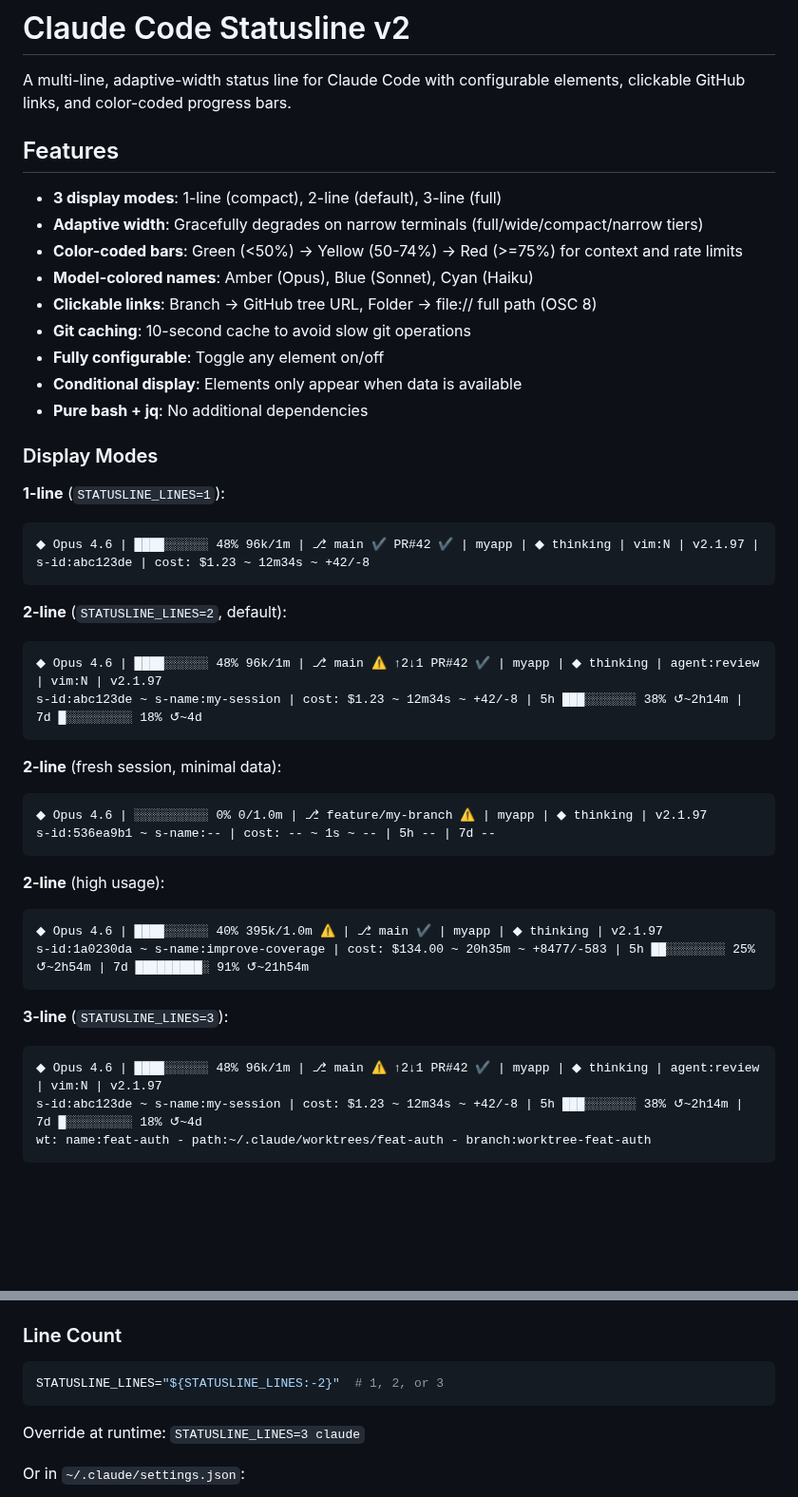
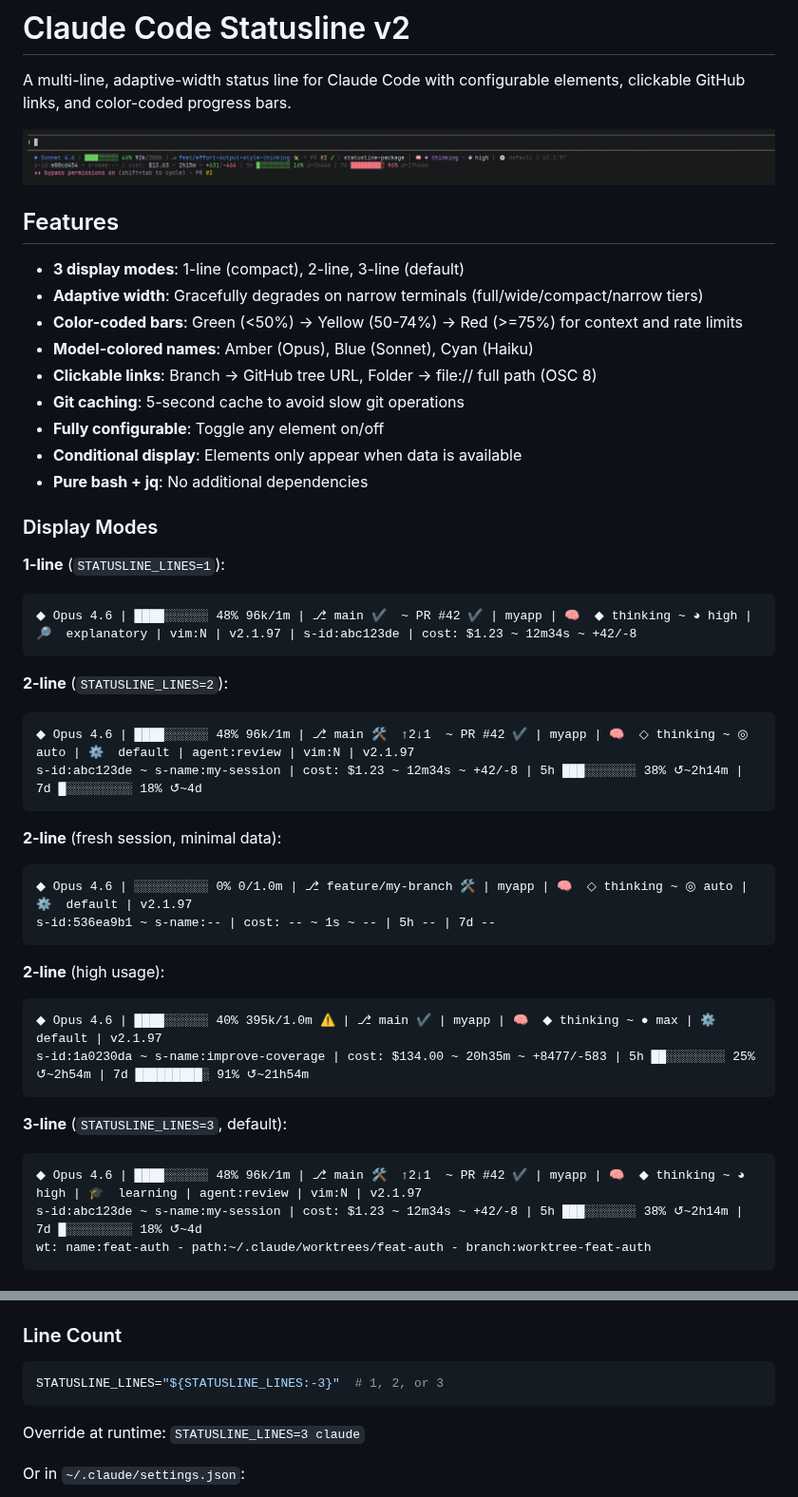
Before and after one commit to phorvicheka/claude-code-statusline, a Markdown page: README.md, 2 parts joined by grey strips. Shown at 95% size. Rendered like a GitHub page; pictures changed too: docs/screenshot.png (added); blank space fills up the shorter version.

````diff
--- a/README.md
+++ b/README.md
@@ -2,14 +2,16 @@
 
 A multi-line, adaptive-width status line for Claude Code with configurable elements, clickable GitHub links, and color-coded progress bars.
 
+![Claude Code Statusline screenshot](docs/screenshot.png)
+
 ## Features
 
-- **3 display modes**: 1-line (compact), 2-line (default), 3-line (full)
+- **3 display modes**: 1-line (compact), 2-line, 3-line (default)
 - **Adaptive width**: Gracefully degrades on narrow terminals (full/wide/compact/narrow tiers)
 - **Color-coded bars**: Green (<50%) -> Yellow (50-74%) -> Red (>=75%) for context and rate limits
 - **Model-colored names**: Amber (Opus), Blue (Sonnet), Cyan (Haiku)
 - **Clickable links**: Branch -> GitHub tree URL, Folder -> file:// full path (OSC 8)
-- **Git caching**: 10-second cache to avoid slow git operations
+- **Git caching**: 5-second cache to avoid slow git operations
 - **Fully configurable**: Toggle any element on/off
 - **Conditional display**: Elements only appear when data is available
 - **Pure bash + jq**: No additional dependencies
@@ -18,30 +20,30 @@ A multi-line, adaptive-width status line for Claude Code with configurable eleme
 
 **1-line** (`STATUSLINE_LINES=1`):
 ```
-◆ Opus 4.6 | ████░░░░░░ 48% 96k/1m | ⎇ main ✔ PR#42 ✔ | myapp | ◆ thinking | vim:N | v2.1.97 | s-id:abc123de | cost: $1.23 ~ 12m34s ~ +42/-8
+◆ Opus 4.6 | ████░░░░░░ 48% 96k/1m | ⎇ main ✔  ~ PR #42 ✔ | myapp | 🧠  ◆ thinking ~ ◕ high | 🔎  explanatory | vim:N | v2.1.97 | s-id:abc123de | cost: $1.23 ~ 12m34s ~ +42/-8
 ```
 
-**2-line** (`STATUSLINE_LINES=2`, default):
+**2-line** (`STATUSLINE_LINES=2`):
 ```
-◆ Opus 4.6 | ████░░░░░░ 48% 96k/1m | ⎇ main ⚠ ↑2↓1 PR#42 ✔ | myapp | ◆ thinking | agent:review | vim:N | v2.1.97
+◆ Opus 4.6 | ████░░░░░░ 48% 96k/1m | ⎇ main 🛠️  ↑2↓1  ~ PR #42 ✔ | myapp | 🧠  ◇ thinking ~ ◎ auto | ⚙️  default | agent:review | vim:N | v2.1.97
 s-id:abc123de ~ s-name:my-session | cost: $1.23 ~ 12m34s ~ +42/-8 | 5h ███░░░░░░░ 38% ↺~2h14m | 7d █░░░░░░░░░ 18% ↺~4d
 ```
 
 **2-line** (fresh session, minimal data):
 ```
-◆ Opus 4.6 | ░░░░░░░░░░ 0% 0/1.0m | ⎇ feature/my-branch ⚠ | myapp | ◆ thinking | v2.1.97
+◆ Opus 4.6 | ░░░░░░░░░░ 0% 0/1.0m | ⎇ feature/my-branch 🛠️ | myapp | 🧠  ◇ thinking ~ ◎ auto | ⚙️  default | v2.1.97
 s-id:536ea9b1 ~ s-name:-- | cost: -- ~ 1s ~ -- | 5h -- | 7d --
 ```
 
 **2-line** (high usage):
 ```
-◆ Opus 4.6 | ████░░░░░░ 40% 395k/1.0m ⚠ | ⎇ main ✔ | myapp | ◆ thinking | v2.1.97
+◆ Opus 4.6 | ████░░░░░░ 40% 395k/1.0m ⚠ | ⎇ main ✔ | myapp | 🧠  ◆ thinking ~ ● max | ⚙️  default | v2.1.97
 s-id:1a0230da ~ s-name:improve-coverage | cost: $134.00 ~ 20h35m ~ +8477/-583 | 5h ██░░░░░░░░ 25% ↺~2h54m | 7d █████████░ 91% ↺~21h54m
 ```
 
-**3-line** (`STATUSLINE_LINES=3`):
+**3-line** (`STATUSLINE_LINES=3`, default):
 ```
-◆ Opus 4.6 | ████░░░░░░ 48% 96k/1m | ⎇ main ⚠ ↑2↓1 PR#42 ✔ | myapp | ◆ thinking | agent:review | vim:N | v2.1.97
+◆ Opus 4.6 | ████░░░░░░ 48% 96k/1m | ⎇ main 🛠️  ↑2↓1  ~ PR #42 ✔ | myapp | 🧠  ◆ thinking ~ ◕ high | 🎓  learning | agent:review | vim:N | v2.1.97
 s-id:abc123de ~ s-name:my-session | cost: $1.23 ~ 12m34s ~ +42/-8 | 5h ███░░░░░░░ 38% ↺~2h14m | 7d █░░░░░░░░░ 18% ↺~4d
 wt: name:feat-auth - path:~/.claude/worktrees/feat-auth - branch:worktree-feat-auth
 ```
@@ -182,7 +228,7 @@ Edit the top of `~/.claude/statusline.sh` to customize:
 ### Line Count
 
 ```bash
-STATUSLINE_LINES="${STATUSLINE_LINES:-2}"  # 1, 2, or 3
+STATUSLINE_LINES="${STATUSLINE_LINES:-3}"  # 1, 2, or 3
 ```
 
 Override at runtime: `STATUSLINE_LINES=3 claude`
````
Also changed, not shown: other parts of README.md (+61 -12 lines), 2 other files.
